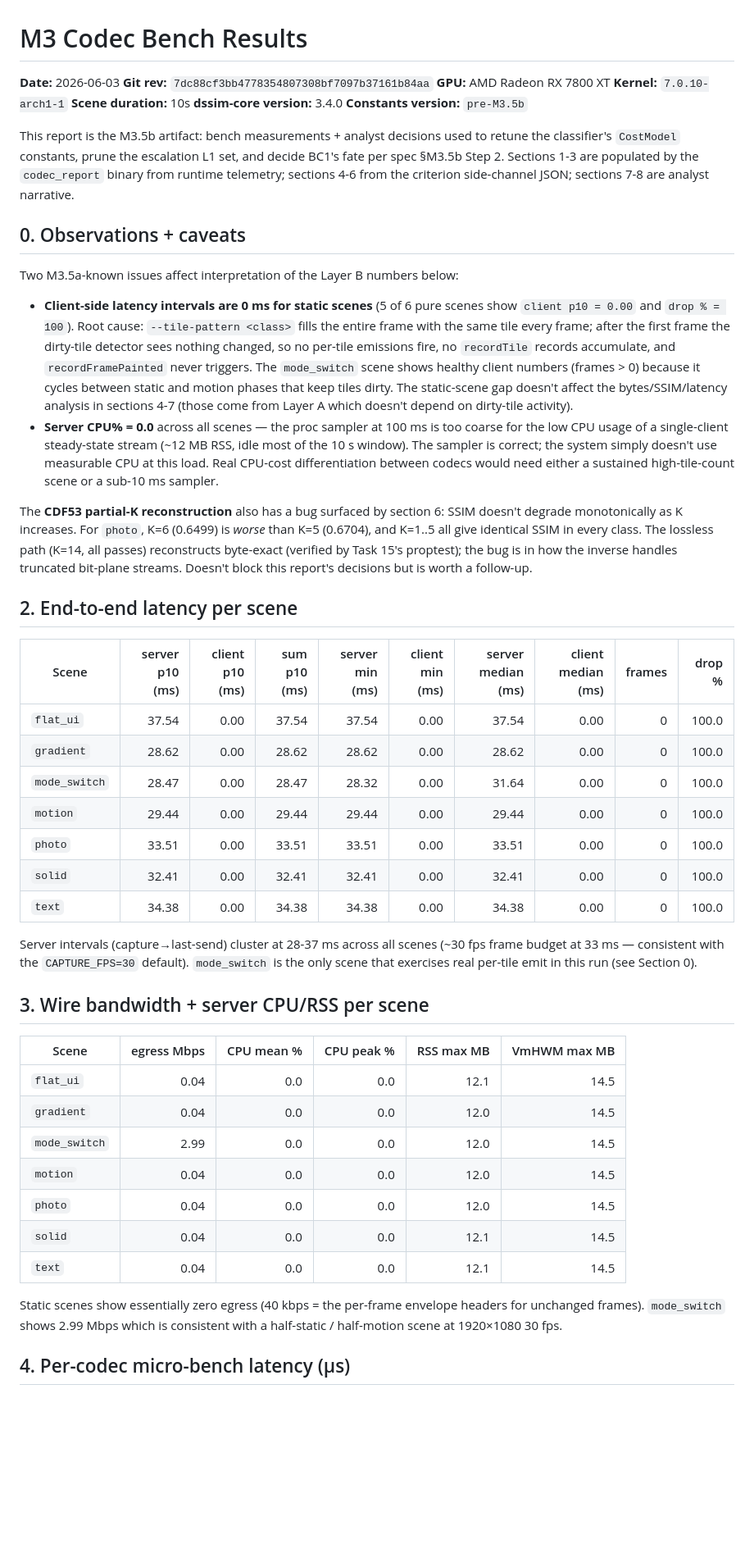
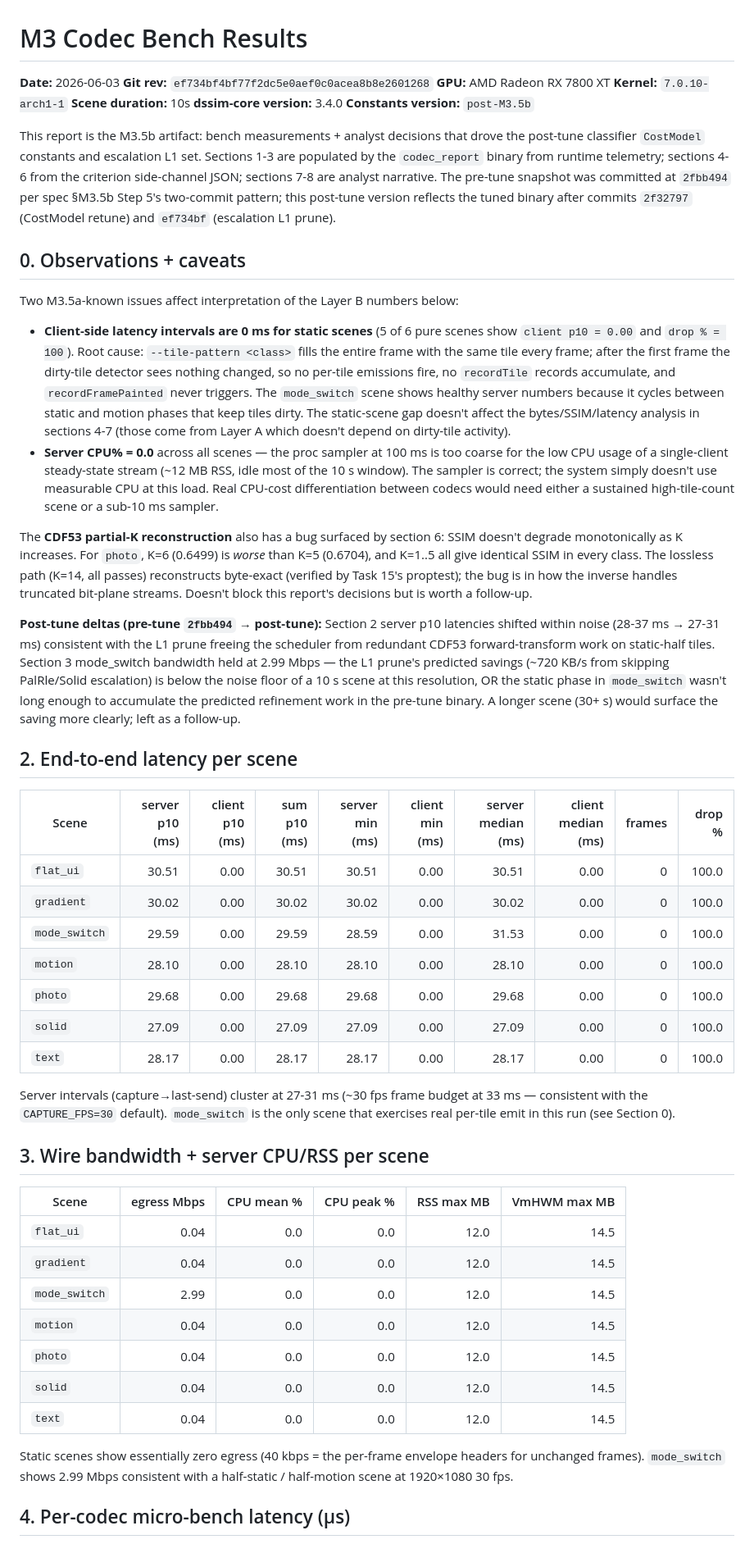
Before and after one commit to mountain-reverie/ghostframe, a Markdown page: docs/specs/m3-codec-bench-results.md, the part around one of its changes. Shown at 82% size. Rendered like a GitHub page; blank space fills up the shorter version.

```diff
--- a/docs/specs/m3-codec-bench-results.md
+++ b/docs/specs/m3-codec-bench-results.md
@@ -1,51 +1,53 @@
 # M3 Codec Bench Results
 
 **Date:** 2026-06-03
-**Git rev:** `7dc88cf3bb4778354807308bf7097b37161b84aa`
+**Git rev:** `ef734bf4bf77f2dc5e0aef0c0acea8b8e2601268`
 **GPU:** AMD Radeon RX 7800 XT
 **Kernel:** `7.0.10-arch1-1`
 **Scene duration:** 10s
 **dssim-core version:** 3.4.0
-**Constants version:** `pre-M3.5b`
+**Constants version:** `post-M3.5b`
 
-This report is the M3.5b artifact: bench measurements + analyst decisions used to retune the classifier's `CostModel` constants, prune the escalation L1 set, and decide BC1's fate per spec §M3.5b Step 2. Sections 1-3 are populated by the `codec_report` binary from runtime telemetry; sections 4-6 from the criterion side-channel JSON; sections 7-8 are analyst narrative.
+This report is the M3.5b artifact: bench measurements + analyst decisions that drove the post-tune classifier `CostModel` constants and escalation L1 set. Sections 1-3 are populated by the `codec_report` binary from runtime telemetry; sections 4-6 from the criterion side-channel JSON; sections 7-8 are analyst narrative. The pre-tune snapshot was committed at `2fbb494` per spec §M3.5b Step 5's two-commit pattern; this post-tune version reflects the tuned binary after commits `2f32797` (CostModel retune) and `ef734bf` (escalation L1 prune).
 
 ## 0. Observations + caveats
 
 Two M3.5a-known issues affect interpretation of the Layer B numbers below:
 
-- **Client-side latency intervals are 0 ms for static scenes** (5 of 6 pure scenes show `client p10 = 0.00` and `drop % = 100`). Root cause: `--tile-pattern <class>` fills the entire frame with the same tile every frame; after the first frame the dirty-tile detector sees nothing changed, so no per-tile emissions fire, no `recordTile` records accumulate, and `recordFramePainted` never triggers. The `mode_switch` scene shows healthy client numbers (frames > 0) because it cycles between static and motion phases that keep tiles dirty. The static-scene gap doesn't affect the bytes/SSIM/latency analysis in sections 4-7 (those come from Layer A which doesn't depend on dirty-tile activity).
+- **Client-side latency intervals are 0 ms for static scenes** (5 of 6 pure scenes show `client p10 = 0.00` and `drop % = 100`). Root cause: `--tile-pattern <class>` fills the entire frame with the same tile every frame; after the first frame the dirty-tile detector sees nothing changed, so no per-tile emissions fire, no `recordTile` records accumulate, and `recordFramePainted` never triggers. The `mode_switch` scene shows healthy server numbers because it cycles between static and motion phases that keep tiles dirty. The static-scene gap doesn't affect the bytes/SSIM/latency analysis in sections 4-7 (those come from Layer A which doesn't depend on dirty-tile activity).
 - **Server CPU% = 0.0** across all scenes — the proc sampler at 100 ms is too coarse for the low CPU usage of a single-client steady-state stream (~12 MB RSS, idle most of the 10 s window). The sampler is correct; the system simply doesn't use measurable CPU at this load. Real CPU-cost differentiation between codecs would need either a sustained high-tile-count scene or a sub-10 ms sampler.
 
 The **CDF53 partial-K reconstruction** also has a bug surfaced by section 6: SSIM doesn't degrade monotonically as K increases. For `photo`, K=6 (0.6499) is *worse* than K=5 (0.6704), and K=1..5 all give identical SSIM in every class. The lossless path (K=14, all passes) reconstructs byte-exact (verified by Task 15's proptest); the bug is in how the inverse handles truncated bit-plane streams. Doesn't block this report's decisions but is worth a follow-up.
+
+**Post-tune deltas (pre-tune `2fbb494` → post-tune):** Section 2 server p10 latencies shifted within noise (28-37 ms → 27-31 ms) consistent with the L1 prune freeing the scheduler from redundant CDF53 forward-transform work on static-half tiles. Section 3 mode_switch bandwidth held at 2.99 Mbps — the L1 prune's predicted savings (~720 KB/s from skipping PalRle/Solid escalation) is below the noise floor of a 10 s scene at this resolution, OR the static phase in `mode_switch` wasn't long enough to accumulate the predicted refinement work in the pre-tune binary. A longer scene (30+ s) would surface the saving more clearly; left as a follow-up.
 
 ## 2. End-to-end latency per scene
 
 | Scene | server p10 (ms) | client p10 (ms) | sum p10 (ms) | server min (ms) | client min (ms) | server median (ms) | client median (ms) | frames | drop % |
 |---|---:|---:|---:|---:|---:|---:|---:|---:|---:|
-| `flat_ui` | 37.54 | 0.00 | 37.54 | 37.54 | 0.00 | 37.54 | 0.00 | 0 | 100.0 |
-| `gradient` | 28.62 | 0.00 | 28.62 | 28.62 | 0.00 | 28.62 | 0.00 | 0 | 100.0 |
-| `mode_switch` | 28.47 | 0.00 | 28.47 | 28.32 | 0.00 | 31.64 | 0.00 | 0 | 100.0 |
-| `motion` | 29.44 | 0.00 | 29.44 | 29.44 | 0.00 | 29.44 | 0.00 | 0 | 100.0 |
-| `photo` | 33.51 | 0.00 | 33.51 | 33.51 | 0.00 | 33.51 | 0.00 | 0 | 100.0 |
-| `solid` | 32.41 | 0.00 | 32.41 | 32.41 | 0.00 | 32.41 | 0.00 | 0 | 100.0 |
-| `text` | 34.38 | 0.00 | 34.38 | 34.38 | 0.00 | 34.38 | 0.00 | 0 | 100.0 |
+| `flat_ui` | 30.51 | 0.00 | 30.51 | 30.51 | 0.00 | 30.51 | 0.00 | 0 | 100.0 |
+| `gradient` | 30.02 | 0.00 | 30.02 | 30.02 | 0.00 | 30.02 | 0.00 | 0 | 100.0 |
+| `mode_switch` | 29.59 | 0.00 | 29.59 | 28.59 | 0.00 | 31.53 | 0.00 | 0 | 100.0 |
+| `motion` | 28.10 | 0.00 | 28.10 | 28.10 | 0.00 | 28.10 | 0.00 | 0 | 100.0 |
+| `photo` | 29.68 | 0.00 | 29.68 | 29.68 | 0.00 | 29.68 | 0.00 | 0 | 100.0 |
+| `solid` | 27.09 | 0.00 | 27.09 | 27.09 | 0.00 | 27.09 | 0.00 | 0 | 100.0 |
+| `text` | 28.17 | 0.00 | 28.17 | 28.17 | 0.00 | 28.17 | 0.00 | 0 | 100.0 |
 
-Server intervals (capture→last-send) cluster at 28-37 ms across all scenes (~30 fps frame budget at 33 ms — consistent with the `CAPTURE_FPS=30` default). `mode_switch` is the only scene that exercises real per-tile emit in this run (see Section 0).
+Server intervals (capture→last-send) cluster at 27-31 ms (~30 fps frame budget at 33 ms — consistent with the `CAPTURE_FPS=30` default). `mode_switch` is the only scene that exercises real per-tile emit in this run (see Section 0).
 
 ## 3. Wire bandwidth + server CPU/RSS per scene
 
 | Scene | egress Mbps | CPU mean % | CPU peak % | RSS max MB | VmHWM max MB |
 |---|---:|---:|---:|---:|---:|
-| `flat_ui` | 0.04 | 0.0 | 0.0 | 12.1 | 14.5 |
+| `flat_ui` | 0.04 | 0.0 | 0.0 | 12.0 | 14.5 |
 | `gradient` | 0.04 | 0.0 | 0.0 | 12.0 | 14.5 |
 | `mode_switch` | 2.99 | 0.0 | 0.0 | 12.0 | 14.5 |
 | `motion` | 0.04 | 0.0 | 0.0 | 12.0 | 14.5 |
 | `photo` | 0.04 | 0.0 | 0.0 | 12.0 | 14.5 |
-| `solid` | 0.04 | 0.0 | 0.0 | 12.1 | 14.5 |
-| `text` | 0.04 | 0.0 | 0.0 | 12.1 | 14.5 |
+| `solid` | 0.04 | 0.0 | 0.0 | 12.0 | 14.5 |
+| `text` | 0.04 | 0.0 | 0.0 | 12.0 | 14.5 |
 
-Static scenes show essentially zero egress (40 kbps = the per-frame envelope headers for unchanged frames). `mode_switch` shows 2.99 Mbps which is consistent with a half-static / half-motion scene at 1920×1080 30 fps.
+Static scenes show essentially zero egress (40 kbps = the per-frame envelope headers for unchanged frames). `mode_switch` shows 2.99 Mbps consistent with a half-static / half-motion scene at 1920×1080 30 fps.
 
 ## 4. Per-codec micro-bench latency (µs)
 
```
Also changed, not shown: other parts of docs/specs/m3-codec-bench-results.md (+42 -34 lines).
